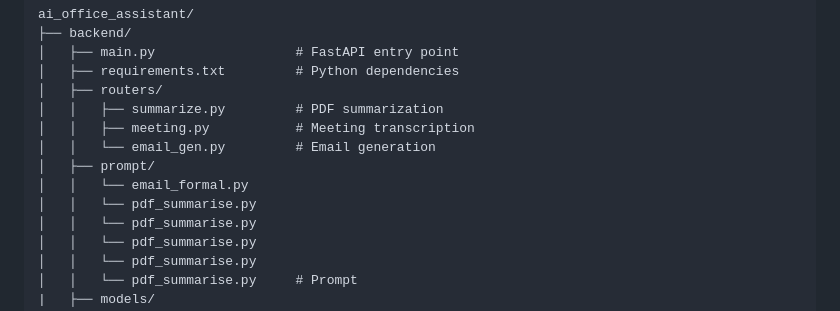
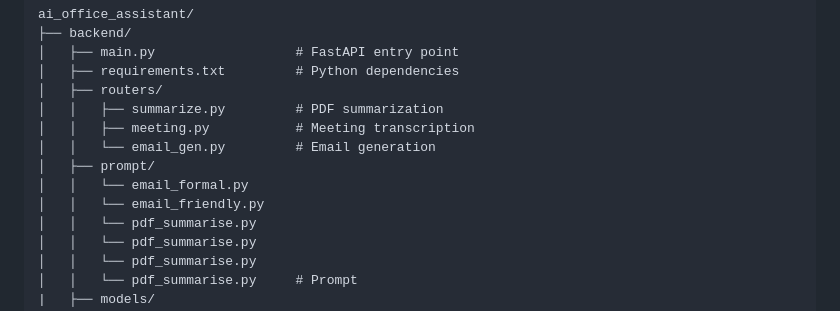
Before and after one commit to harshrajput5099/ai-office-assistant, a Markdown page: README.md, the part around the change. GitHub-like rendering.

Commit message:
Fix formatting and remove duplicate entries in README

```diff
--- a/README.md
+++ b/README.md
@@ -106,7 +106,7 @@ ai_office_assistant/
 │   │   └── email_gen.py         # Email generation
 │   ├── prompt/
 │   │   └── email_formal.py
-│   │   └── pdf_summarise.py
+│   │   └── email_friendly.py
 │   │   └── pdf_summarise.py
 │   │   └── pdf_summarise.py
 │   │   └── pdf_summarise.py
```
